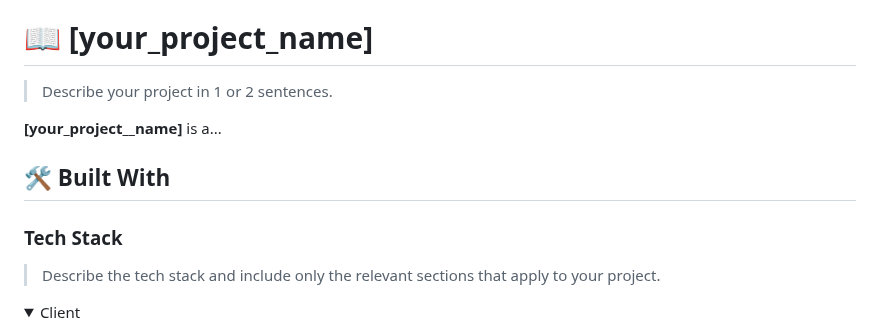
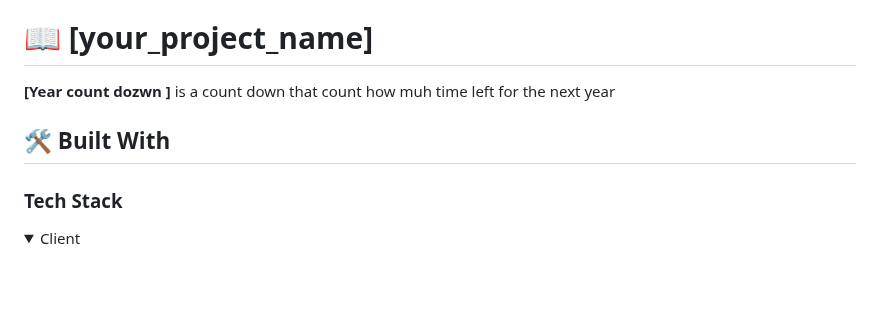
Before and after one commit to ridabensalem/Year-countdown-timer-, a Markdown page: README.md, the part around one of its changes. Drawn GitHub-style; folded sections open; blank space fills up the shorter version.

```diff
--- a/README.md
+++ b/README.md
@@ -62,15 +61,13 @@ After you're finished please remove all the comments and instructions!
 
 # 📖 [your_project_name] <a name="about-project"></a>
 
-> Describe your project in 1 or 2 sentences.
 
-**[your_project__name]** is a...
+**[Year count dozwn ]** is a count down that count how muh time left for the next year
 
 ## 🛠 Built With <a name="built-with"></a>
 
 ### Tech Stack <a name="tech-stack"></a>
 
-> Describe the tech stack and include only the relevant sections that apply to your project.
 
 <details>
   <summary>Client</summary>
```
Also changed, not shown: other parts of README.md (+20 -62 lines).
